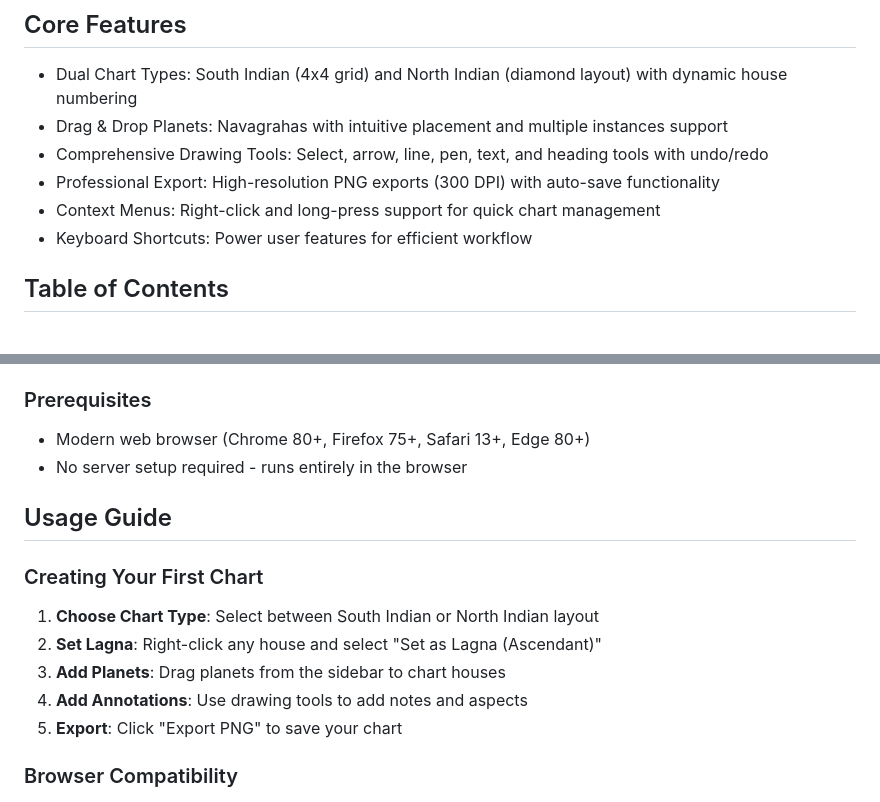
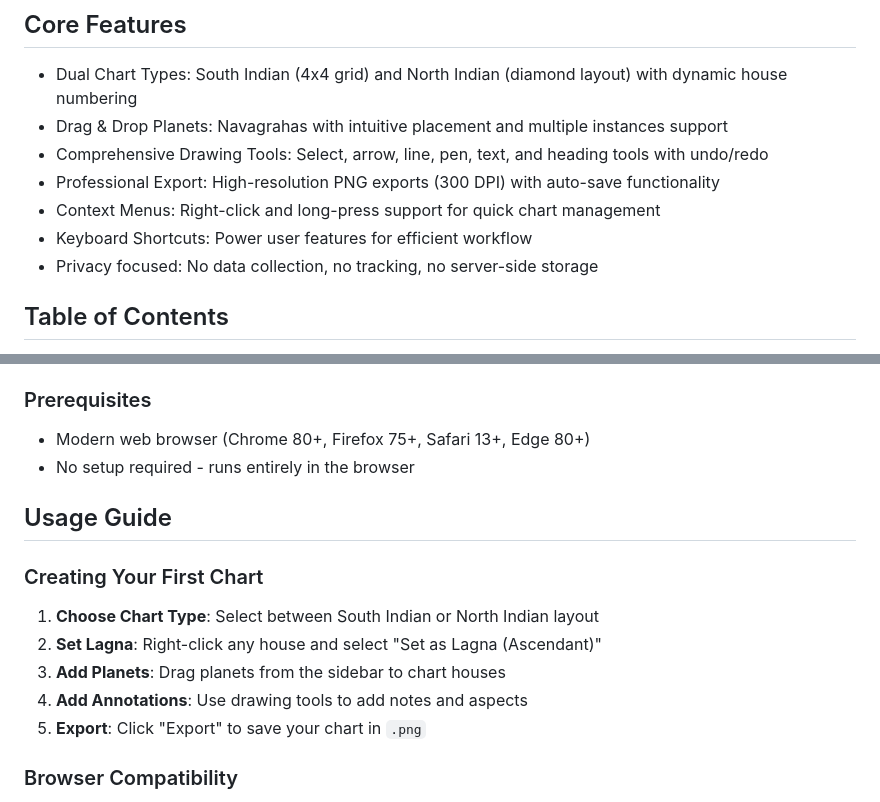
Before and after one commit to IAmVigneswaran/Soothsayer-Citrana, a Markdown page: README.md, 2 parts joined by grey strips. Drawn GitHub-style.

```diff
--- a/README.md
+++ b/README.md
@@ -28,6 +28,7 @@ This codebase is developed using AI agents.
 - Professional Export: High-resolution PNG exports (300 DPI) with auto-save functionality
 - Context Menus: Right-click and long-press support for quick chart management
 - Keyboard Shortcuts: Power user features for efficient workflow
+- Privacy focused: No data collection, no tracking, no server-side storage
 
 ## Table of Contents
 
@@ -50,7 +51,7 @@ This codebase is developed using AI agents.
 
 ### Prerequisites
 - Modern web browser (Chrome 80+, Firefox 75+, Safari 13+, Edge 80+)
-- No server setup required - runs entirely in the browser
+- No setup required - runs entirely in the browser
 
 ## Usage Guide
 
@@ -60,7 +61,7 @@ This codebase is developed using AI agents.
 2. **Set Lagna**: Right-click any house and select "Set as Lagna (Ascendant)"
 3. **Add Planets**: Drag planets from the sidebar to chart houses
 4. **Add Annotations**: Use drawing tools to add notes and aspects
-5. **Export**: Click "Export PNG" to save your chart
+5. **Export**: Click "Export" to save your chart in `.png`
 
 ### Browser Compatibility
 
```
